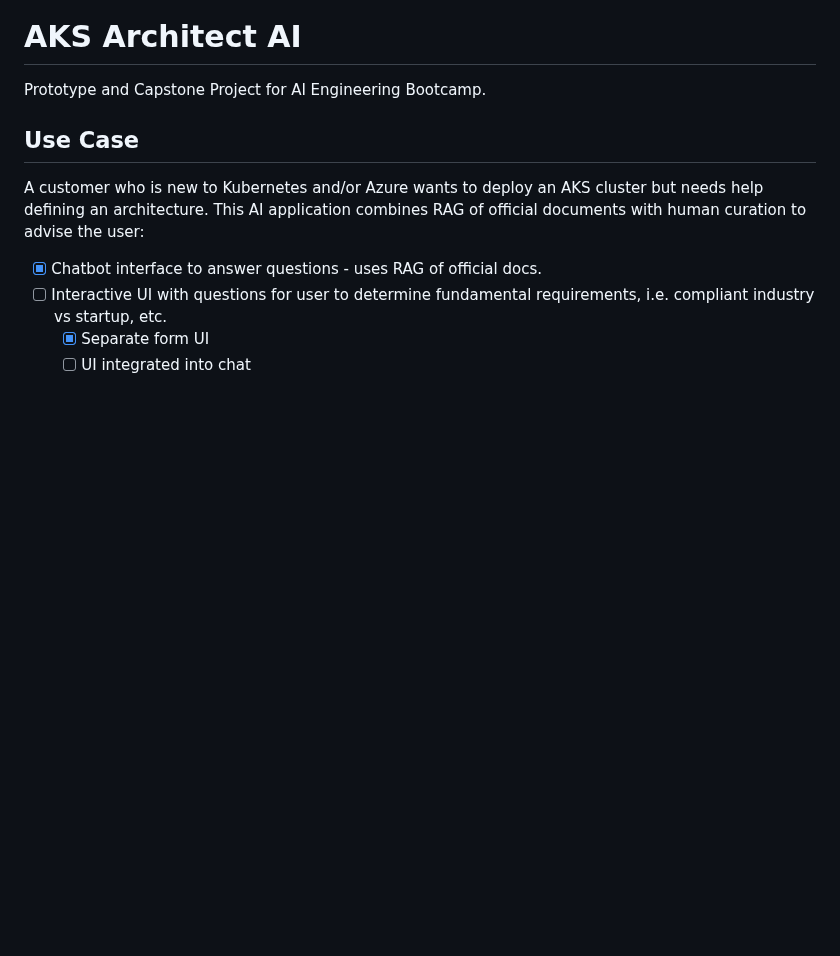
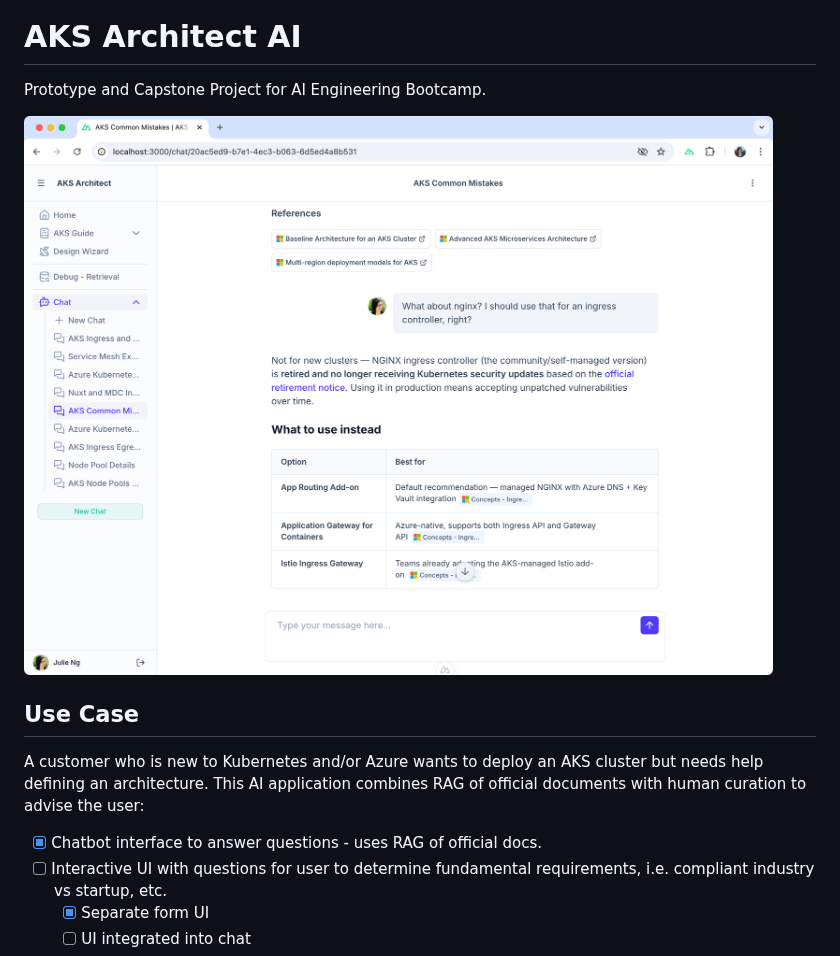
Before and after one commit to julie-ng/aks-architect-ai, a Markdown page: README.md, the part around the change. Rendered like a GitHub page; pictures changed too: docs/screenshots/app-preview.png (added); blank space fills up the shorter version.

```diff
--- a/README.md
+++ b/README.md
@@ -1,6 +1,8 @@
 # AKS Architect AI
 
 Prototype and Capstone Project for AI Engineering Bootcamp.
+
+<img src="./docs/screenshots/app-preview.png" alt="App Preview" width="800">
 
 ## Use Case
 
```
Also changed, not shown: retrieval-api/README.md (+9 -0 lines), docs/screenshots/retrieval-api.png (added).
